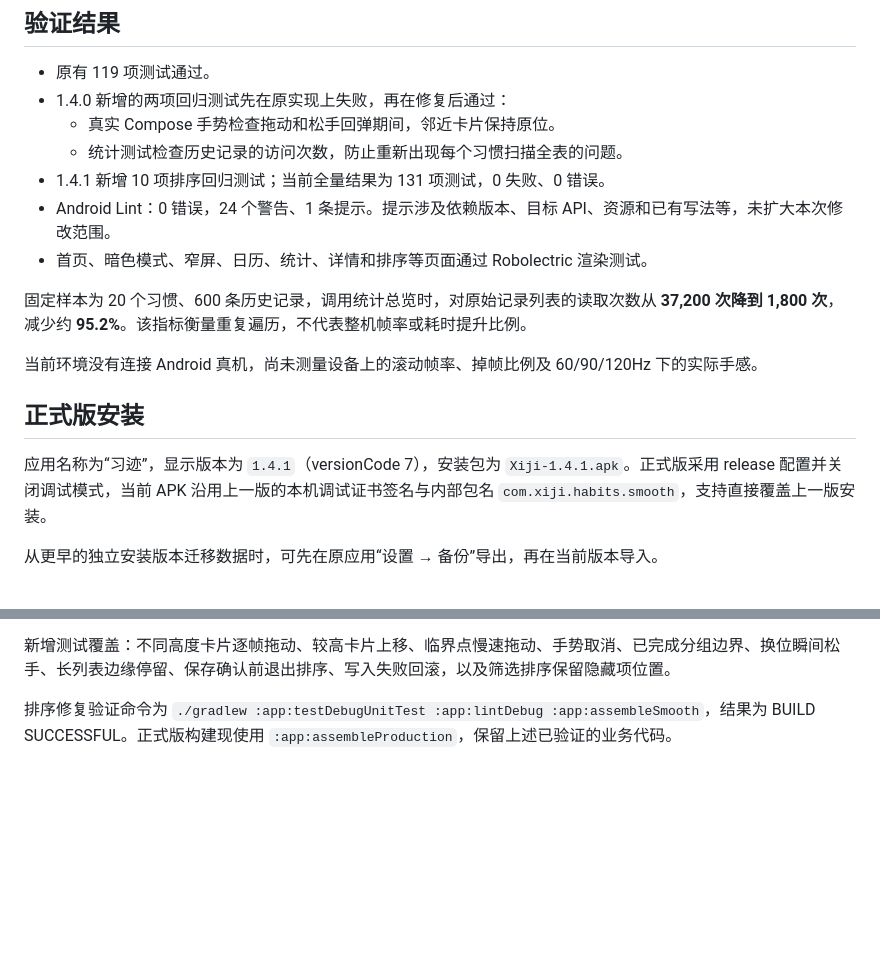
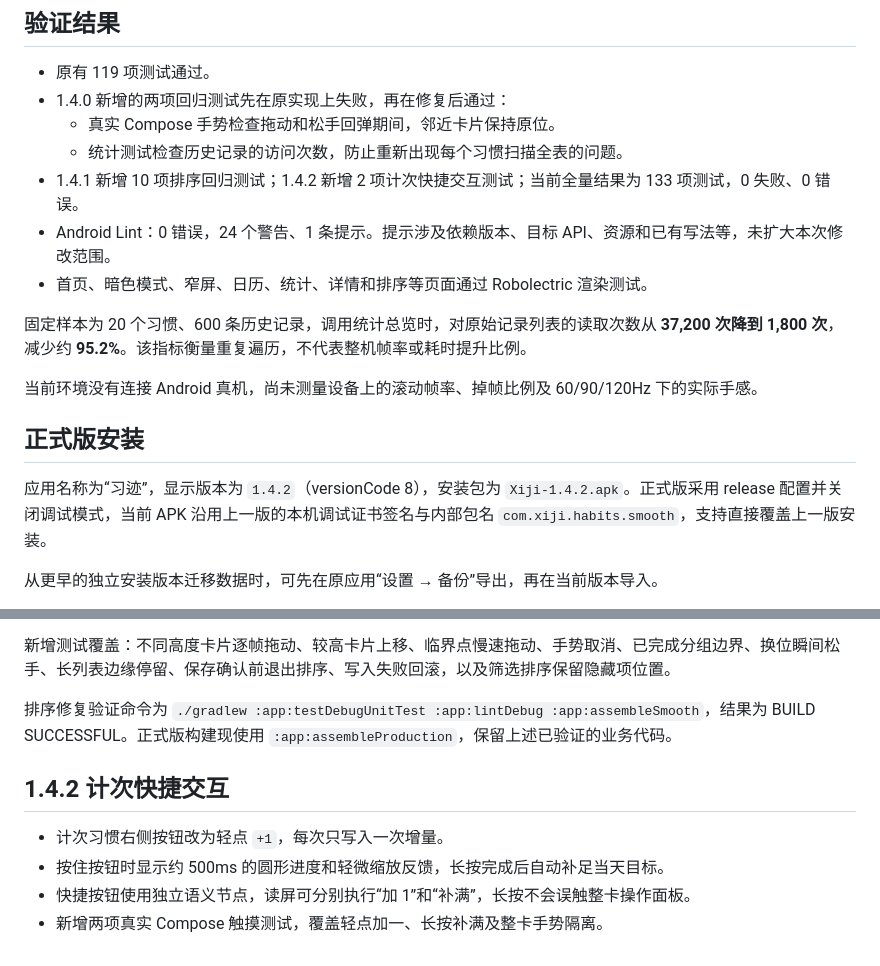
Before and after one commit to ggbo13/Xiji, a Markdown page: PERFORMANCE_REPORT.md, 2 parts joined by grey strips. Drawn GitHub-style; blank space fills up the shorter version.

```diff
--- a/PERFORMANCE_REPORT.md
+++ b/PERFORMANCE_REPORT.md
@@ -22,7 +22,7 @@
 - 1.4.0 新增的两项回归测试先在原实现上失败，再在修复后通过：
   - 真实 Compose 手势检查拖动和松手回弹期间，邻近卡片保持原位。
   - 统计测试检查历史记录的访问次数，防止重新出现每个习惯扫描全表的问题。
-- 1.4.1 新增 10 项排序回归测试；当前全量结果为 131 项测试，0 失败、0 错误。
+- 1.4.1 新增 10 项排序回归测试；1.4.2 新增 2 项计次快捷交互测试；当前全量结果为 133 项测试，0 失败、0 错误。
 - Android Lint：0 错误，24 个警告、1 条提示。提示涉及依赖版本、目标 API、资源和已有写法等，未扩大本次修改范围。
 - 首页、暗色模式、窄屏、日历、统计、详情和排序等页面通过 Robolectric 渲染测试。
 
@@ -32,7 +32,7 @@
 
 ## 正式版安装
 
-应用名称为“习迹”，显示版本为 `1.4.1`（versionCode 7），安装包为 `Xiji-1.4.1.apk`。正式版采用 release 配置并关闭调试模式，当前 APK 沿用上一版的本机调试证书签名与内部包名 `com.xiji.habits.smooth`，支持直接覆盖上一版安装。
+应用名称为“习迹”，显示版本为 `1.4.2`（versionCode 8），安装包为 `Xiji-1.4.2.apk`。正式版采用 release 配置并关闭调试模式，当前 APK 沿用上一版的本机调试证书签名与内部包名 `com.xiji.habits.smooth`，支持直接覆盖上一版安装。
 
 从更早的独立安装版本迁移数据时，可先在原应用“设置 → 备份”导出，再在当前版本导入。
 
@@ -59,3 +59,10 @@
 新增测试覆盖：不同高度卡片逐帧拖动、较高卡片上移、临界点慢速拖动、手势取消、已完成分组边界、换位瞬间松手、长列表边缘停留、保存确认前退出排序、写入失败回滚，以及筛选排序保留隐藏项位置。
 
 排序修复验证命令为 `./gradlew :app:testDebugUnitTest :app:lintDebug :app:assembleSmooth`，结果为 BUILD SUCCESSFUL。正式版构建现使用 `:app:assembleProduction`，保留上述已验证的业务代码。
+
+## 1.4.2 计次快捷交互
+
+- 计次习惯右侧按钮改为轻点 `+1`，每次只写入一次增量。
+- 按住按钮时显示约 500ms 的圆形进度和轻微缩放反馈，长按完成后自动补足当天目标。
+- 快捷按钮使用独立语义节点，读屏可分别执行“加 1”和“补满”，长按不会误触整卡操作面板。
+- 新增两项真实 Compose 触摸测试，覆盖轻点加一、长按补满及整卡手势隔离。
```
Also changed, not shown: README.md (+7 -7 lines), docs/screenshots/today-light.png, 5 other files.
